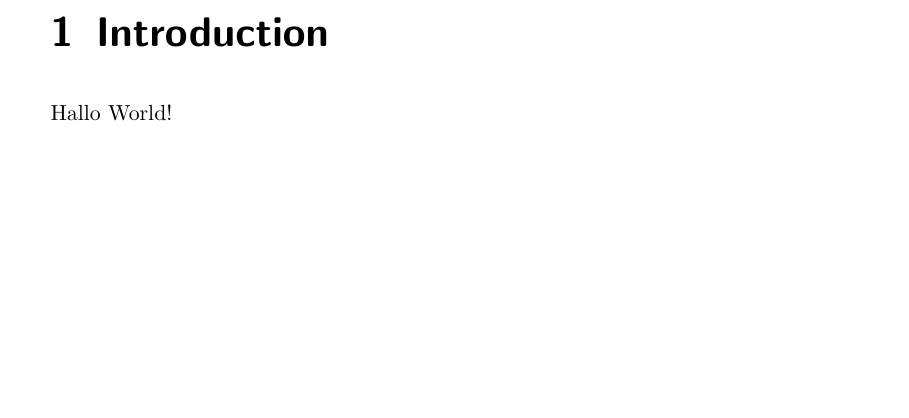
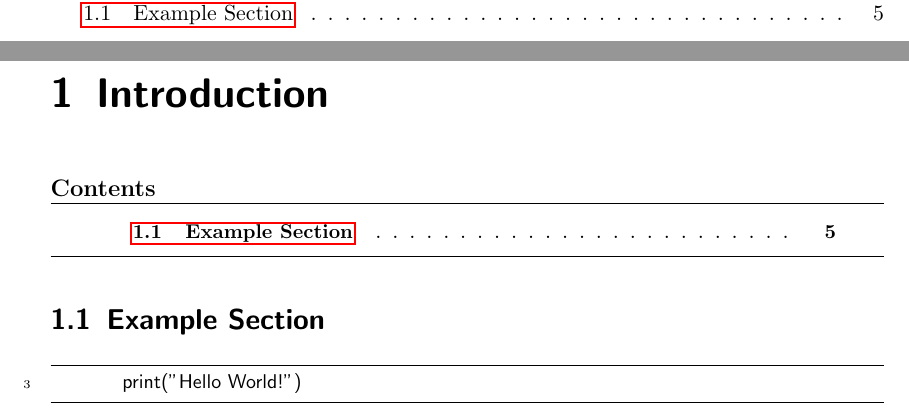
Before and after one commit to Samdney-ResearchWork/document-templates, a LaTeX document (longdoc/mypaper.tex, which reads longdoc/introduction.tex): part of page 5 of 9 before the commit and two parts of pages 4 and 5 of 9 after it, the two joined at a grey line, cut at the place of the change, the shorter picture padded with empty space. Compiled offline with pdfLaTeX.

Commit message:
lstlisting example added

```diff
--- a/longdoc/introduction.tex
+++ b/longdoc/introduction.tex
@@ -2,4 +2,10 @@
 \label{ch:introduction}
 \minitoc
 %--------------------------------------------------
-Hallo World!
+\section{Example Section}
+\label{s:exampleSection}
+% ----------------------------------------------------------------------
+\begin{lstlisting}[firstnumber=3]
+	print("Hello World!")
+\end{lstlisting}
+% ----------------------------------------------------------------------
```
Also changed, not shown: longdoc/mypaper.pdf.
